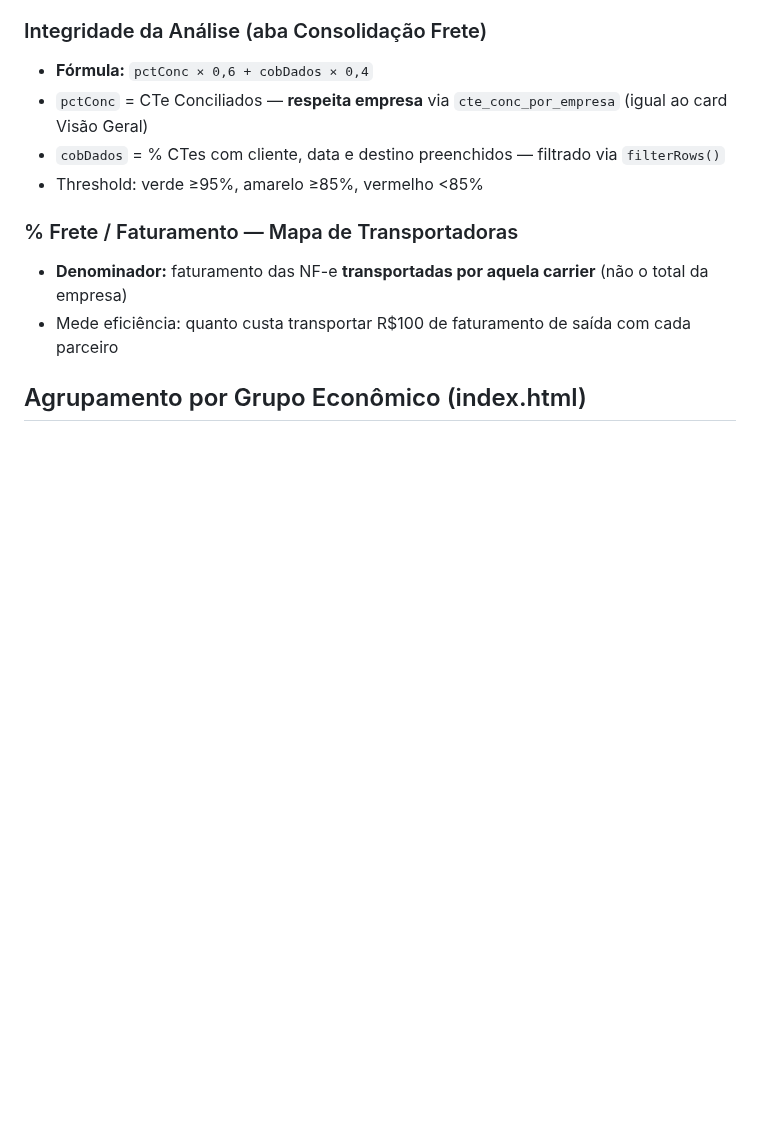
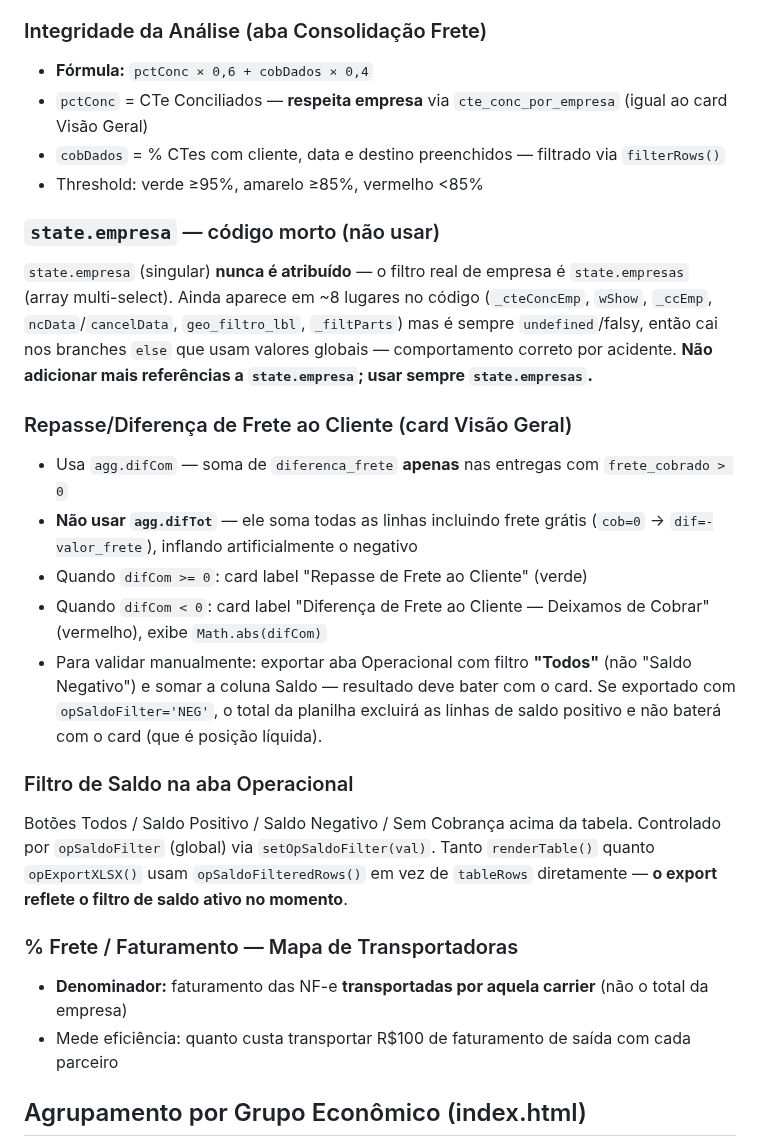
Before and after one commit to controlehumana/humfrete, a Markdown page: CLAUDE.md, the part around one of its changes. Rendered like a GitHub page; blank space fills up the shorter version.

```diff
--- a/CLAUDE.md
+++ b/CLAUDE.md
@@ -180,6 +204,19 @@ Em `_mergeData` esses dicts são mesclados via `Object.assign` (mesmo objeto em
 - `pctConc` = CTe Conciliados — **respeita empresa** via `cte_conc_por_empresa` (igual ao card Visão Geral)
 - `cobDados` = % CTes com cliente, data e destino preenchidos — filtrado via `filterRows()`
 - Threshold: verde ≥95%, amarelo ≥85%, vermelho <85%
+
+### `state.empresa` — código morto (não usar)
+`state.empresa` (singular) **nunca é atribuído** — o filtro real de empresa é `state.empresas` (array multi-select). Ainda aparece em ~8 lugares no código (`_cteConcEmp`, `wShow`, `_ccEmp`, `ncData`/`cancelData`, `geo_filtro_lbl`, `_filtParts`) mas é sempre `undefined`/falsy, então cai nos branches `else` que usam valores globais — comportamento correto por acidente. **Não adicionar mais referências a `state.empresa`; usar sempre `state.empresas`.**
+
+### Repasse/Diferença de Frete ao Cliente (card Visão Geral)
+- Usa `agg.difCom` — soma de `diferenca_frete` **apenas** nas entregas com `frete_cobrado > 0`
+- **Não usar `agg.difTot`** — ele soma todas as linhas incluindo frete grátis (`cob=0` → `dif=-valor_frete`), inflando artificialmente o negativo
+- Quando `difCom >= 0`: card label "Repasse de Frete ao Cliente" (verde)
+- Quando `difCom < 0`: card label "Diferença de Frete ao Cliente — Deixamos de Cobrar" (vermelho), exibe `Math.abs(difCom)`
+- Para validar manualmente: exportar aba Operacional com filtro **"Todos"** (não "Saldo Negativo") e somar a coluna Saldo — resultado deve bater com o card. Se exportado com `opSaldoFilter='NEG'`, o total da planilha excluirá as linhas de saldo positivo e não baterá com o card (que é posição líquida).
+
+### Filtro de Saldo na aba Operacional
+Botões Todos / Saldo Positivo / Saldo Negativo / Sem Cobrança acima da tabela. Controlado por `opSaldoFilter` (global) via `setOpSaldoFilter(val)`. Tanto `renderTable()` quanto `opExportXLSX()` usam `opSaldoFilteredRows()` em vez de `tableRows` diretamente — **o export reflete o filtro de saldo ativo no momento**.
 
 ### % Frete / Faturamento — Mapa de Transportadoras
 - **Denominador:** faturamento das NF-e **transportadas por aquela carrier** (não o total da empresa)
```
Also changed, not shown: other parts of CLAUDE.md (+36 -12 lines).
